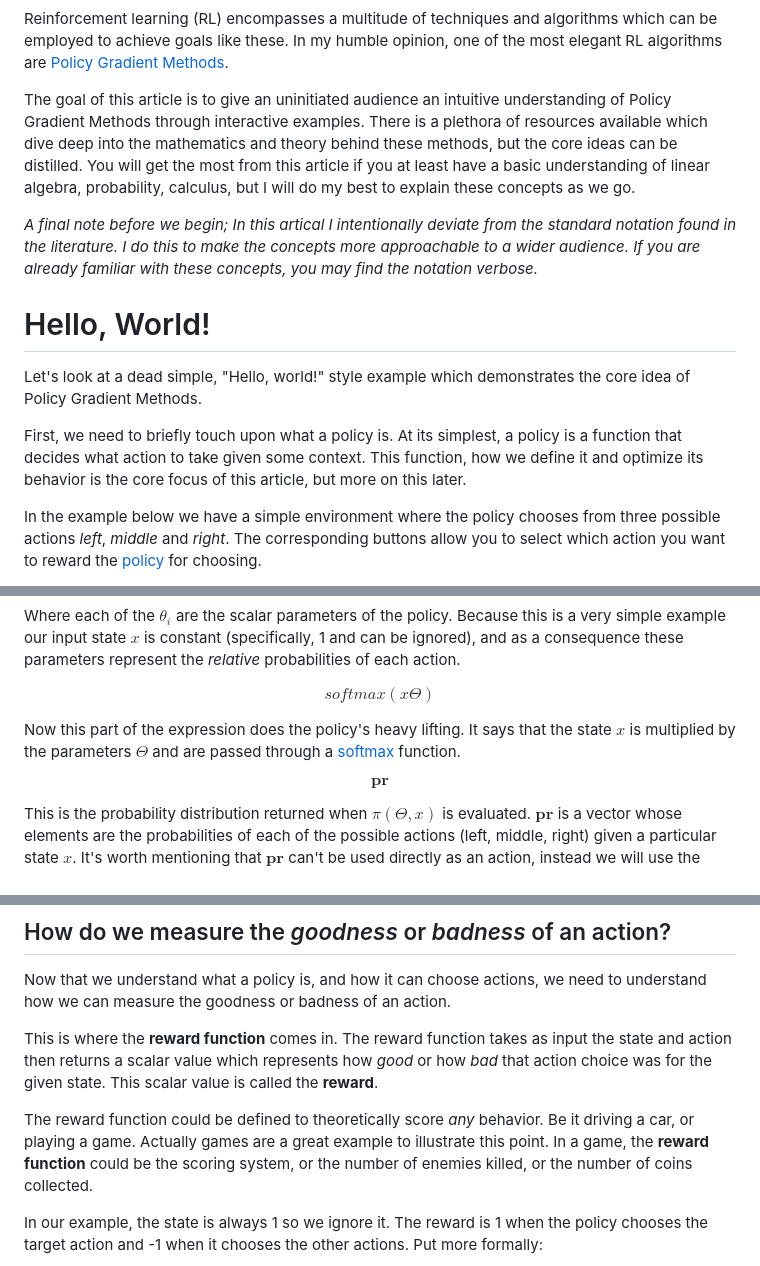
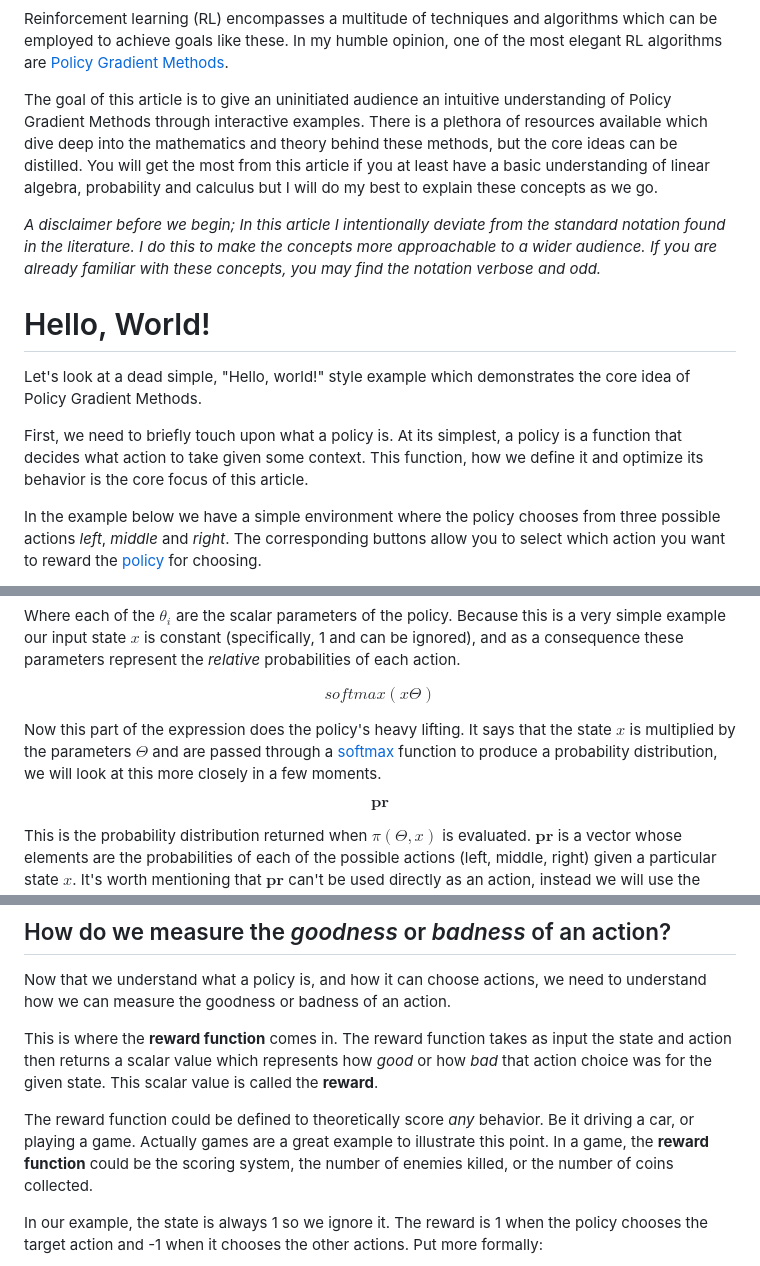
Before and after one commit to mrpossoms/kirkroerig.com, a Markdown page: kirkroerig/articles/policy_gradient.md, 3 parts joined by grey strips. Rendered like a GitHub page.

Commit message:
More editing...

```diff
--- a/kirkroerig/articles/policy_gradient.md
+++ b/kirkroerig/articles/policy_gradient.md
@@ -56,16 +56,16 @@ There's something special about the idea of a machine that can learn to play a g
 
 Reinforcement learning (RL) encompasses a multitude of techniques and algorithms which can be employed to achieve goals like these. In my humble opinion, one of the most elegant RL algorithms are [Policy Gradient Methods](https://en.wikipedia.org/wiki/Reinforcement_learning#Direct_policy_search).
 
-The goal of this article is to give an uninitiated audience an intuitive understanding of Policy Gradient Methods through interactive examples. There is a plethora of resources available which dive deep into the mathematics and theory behind these methods, but the core ideas can be distilled. You will get the most from this article if you at least have a basic understanding of linear algebra, probability, calculus, but I will do my best to explain these concepts as we go.
+The goal of this article is to give an uninitiated audience an intuitive understanding of Policy Gradient Methods through interactive examples. There is a plethora of resources available which dive deep into the mathematics and theory behind these methods, but the core ideas can be distilled. You will get the most from this article if you at least have a basic understanding of linear algebra, probability and calculus but I will do my best to explain these concepts as we go.
 
-_A final note before we begin;
-In this artical I intentionally deviate from the standard notation found in the literature. I do this to make the concepts more approachable to a wider audience. If you are already familiar with these concepts, you may find the notation verbose._
+_A disclaimer before we begin;
+In this article I intentionally deviate from the standard notation found in the literature. I do this to make the concepts more approachable to a wider audience. If you are already familiar with these concepts, you may find the notation verbose and odd._
 
 # Hello, World!
 
 Let's look at a dead simple, "Hello, world!" style example which demonstrates the core idea of Policy Gradient Methods.
 
-First, we need to briefly touch upon what a policy is. At its simplest, a policy is a function that decides what action to take given some context. This function, how we define it and optimize its behavior is the core focus of this article, but more on this later.
+First, we need to briefly touch upon what a policy is. At its simplest, a policy is a function that decides what action to take given some context. This function, how we define it and optimize its behavior is the core focus of this article.
 
 In the example below we have a simple environment where the policy chooses from three possible actions _left_, _middle_ and _right_. The corresponding buttons allow you to select which action you want to reward the <a href="#policy" title="A policy is...">policy</a> for choosing.
 
@@ -186,7 +186,7 @@ $$
 softmax(x \Theta)
 $$
 
-Now this part of the expression does the policy's heavy lifting. It says that the state $x$ is multiplied by the parameters $\Theta$ and are passed through a [softmax](https://en.wikipedia.org/wiki/Softmax_function) function.
+Now this part of the expression does the policy's heavy lifting. It says that the state $x$ is multiplied by the parameters $\Theta$ and are passed through a [softmax](https://en.wikipedia.org/wiki/Softmax_function) function to produce a probability distribution, we will look at this more closely in a few moments.
 
 $$
 \mathbf{pr}
@@ -380,7 +380,7 @@ Now that we understand what a policy is, and how it can choose actions, we need
 
 This is where the **reward function** comes in. The reward function takes as input the state and action then returns a scalar value which represents how _good_ or how _bad_ that action choice was for the given state. This scalar value is called the **reward**.
 
-The reward function could be defined to theoretically score _any_ behavior. Be it driving a car, or playing a game. Actually games are a great example to illustrate this point. In a game, the **reward function** could be the scoring system, or the number of enemies killed, or the number of coins collected.
+The reward function could be defined to theoretically score _any_ behavior. Be it driving a car, or playing a game. Actually games are a great example to illustrate this point. In a game, the **reward function** could be the scoring system, the number of enemies killed, or the number of coins collected.
 
 In our example, the state is always 1 so we ignore it. The reward is 1 when the policy chooses the target action and -1 when it chooses the other actions. Put more formally:
 
```
Also changed, not shown: other parts of kirkroerig/articles/policy_gradient.md (+8 -8 lines).
